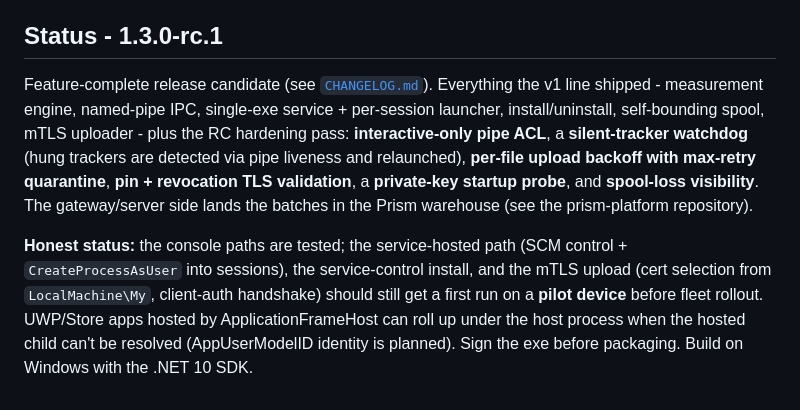
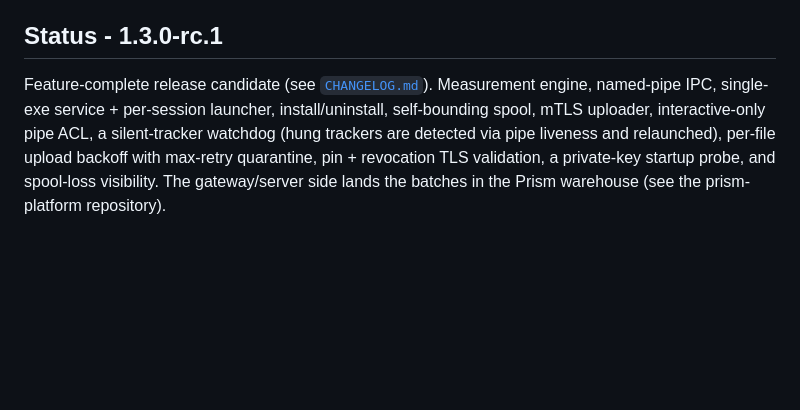
Before and after one commit to joaogcpereira/Prism, a Markdown page: prism-agent/README.md, the part around the change. GitHub-like rendering; blank space fills up the shorter version.

```diff
--- a/prism-agent/README.md
+++ b/prism-agent/README.md
@@ -97,19 +97,9 @@ Fleet (Intune, silent): see `deploy/INTUNE.md`. Scripts: `deploy/install.ps1`,
 
 ## Status - 1.3.0-rc.1
 
-Feature-complete release candidate (see [`CHANGELOG.md`](CHANGELOG.md)). Everything the
-v1 line shipped - measurement engine, named-pipe IPC, single-exe service + per-session
-launcher, install/uninstall, self-bounding spool, mTLS uploader - plus the RC hardening
-pass: **interactive-only pipe ACL**, a **silent-tracker watchdog** (hung trackers are
-detected via pipe liveness and relaunched), **per-file upload backoff with max-retry
-quarantine**, **pin + revocation TLS validation**, a **private-key startup probe**, and
-**spool-loss visibility**. The gateway/server side lands the batches in the Prism
+Feature-complete release candidate (see [`CHANGELOG.md`](CHANGELOG.md)). Measurement engine, named-pipe IPC, single-exe service + per-session
+launcher, install/uninstall, self-bounding spool, mTLS uploader, interactive-only pipe ACL, a silent-tracker watchdog (hung trackers are
+detected via pipe liveness and relaunched), per-file upload backoff with max-retry
+quarantine, pin + revocation TLS validation, a private-key startup probe, and
+spool-loss visibility. The gateway/server side lands the batches in the Prism
 warehouse (see the prism-platform repository).
-
-**Honest status:** the console paths are tested; the service-hosted path (SCM control +
-`CreateProcessAsUser` into sessions), the service-control install, and the mTLS upload
-(cert selection from `LocalMachine\My`, client-auth handshake) should still get a first
-run on a **pilot device** before fleet rollout. UWP/Store apps hosted by
-ApplicationFrameHost can roll up under the host process when the hosted child can't be
-resolved (AppUserModelID identity is planned). Sign the exe before packaging. Build on
-Windows with the .NET 10 SDK.
```
